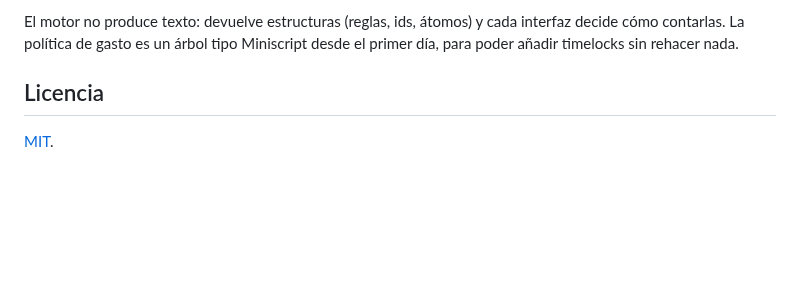
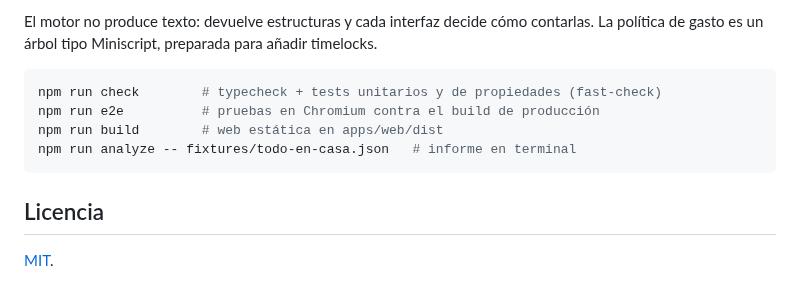
Before and after one commit to PrvsatsDev/llave-inglesa, a Markdown page: README.md, the part around one of its changes. GitHub-like rendering; blank space fills up the shorter version.

````diff
--- a/README.md
+++ b/README.md
@@ -31,8 +59,14 @@ fixtures/         Esquemas de ejemplo, usados también como tests
 ```
 
-El motor no produce texto: devuelve estructuras (reglas, ids, átomos) y cada interfaz
-decide cómo contarlas. La política de gasto es un árbol tipo Miniscript desde el primer
-día, para poder añadir timelocks sin rehacer nada.
+El motor no produce texto: devuelve estructuras y cada interfaz decide cómo contarlas. La
+política de gasto es un árbol tipo Miniscript, preparada para añadir timelocks.
+
+```sh
+npm run check        # typecheck + tests unitarios y de propiedades (fast-check)
+npm run e2e          # pruebas en Chromium contra el build de producción
+npm run build        # web estática en apps/web/dist
+npm run analyze -- fixtures/todo-en-casa.json   # informe en terminal
+```
 
 ## Licencia
 
````
Also changed, not shown: other parts of README.md (+47 -19 lines), docs/img/llave-inglesa.png (added).
